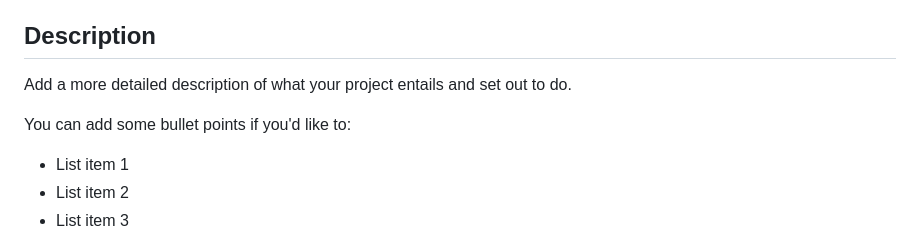
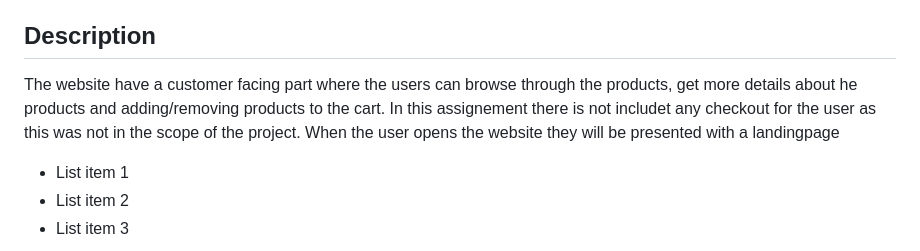
Before and after one commit to audksamu/Semester-Project-2, a Markdown page: README.md, the part around the change. GitHub-like rendering.

```diff
--- a/README.md
+++ b/README.md
@@ -12,9 +12,9 @@ Details for the assignements can be found in this file : [Semester Project 2 - o
 
 ## Description
 
-Add a more detailed description of what your project entails and set out to do.
-
-You can add some bullet points if you'd like to:
+The website have a customer facing part where the users can browse through the products, get more details about he products and adding/removing products to the cart.
+In this assignement there is not includet any checkout for the user as this was not in the scope of the project.
+When the user opens the website they will be presented with a landingpage
 
 - List item 1
 - List item 2
```
